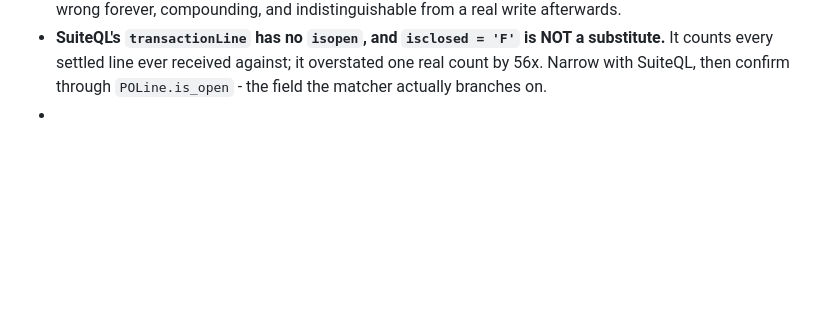
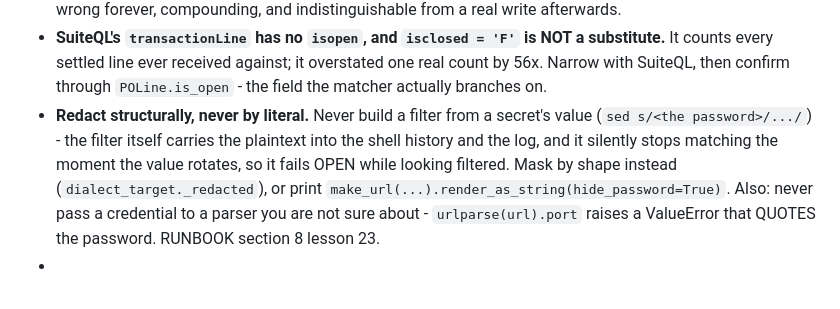
Before and after one commit to Straight-Down/po-agent-pipeline, a Markdown page: CLAUDE.md, the part around the change. GitHub-like rendering; blank space fills up the shorter version.

```diff
--- a/CLAUDE.md
+++ b/CLAUDE.md
@@ -312,4 +312,12 @@ not as history - a rule without its failure mode gets rationalised away.
   substitute.** It counts every settled line ever received against; it
   overstated one real count by 56x. Narrow with SuiteQL, then confirm through
   `POLine.is_open` - the field the matcher actually branches on.
+- **Redact structurally, never by literal.** Never build a filter from a secret's
+  value (`sed s/<the password>/.../`) - the filter itself carries the plaintext
+  into the shell history and the log, and it silently stops matching the moment
+  the value rotates, so it fails OPEN while looking filtered. Mask by shape
+  instead (`dialect_target._redacted`), or print
+  `make_url(...).render_as_string(hide_password=True)`. Also: never pass a
+  credential to a parser you are not sure about - `urlparse(url).port` raises a
+  ValueError that QUOTES the password. RUNBOOK section 8 lesson 23.
 - <add the next one here>
```
Also changed, not shown: RUNBOOK.md (+29 -0 lines).
